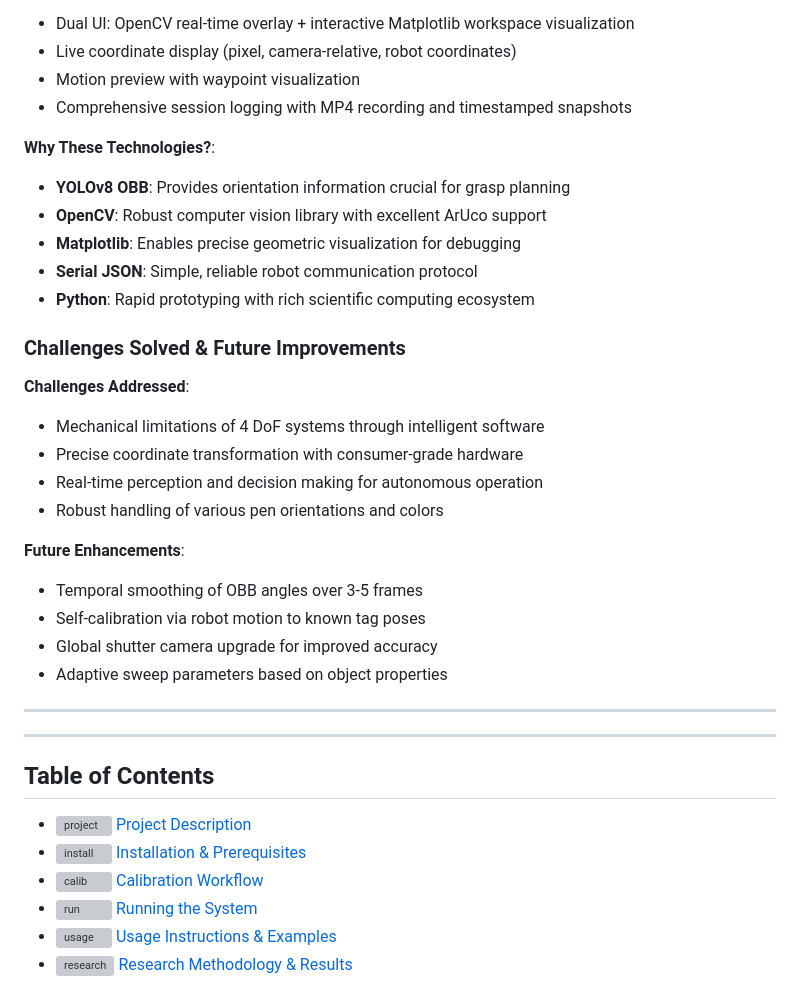
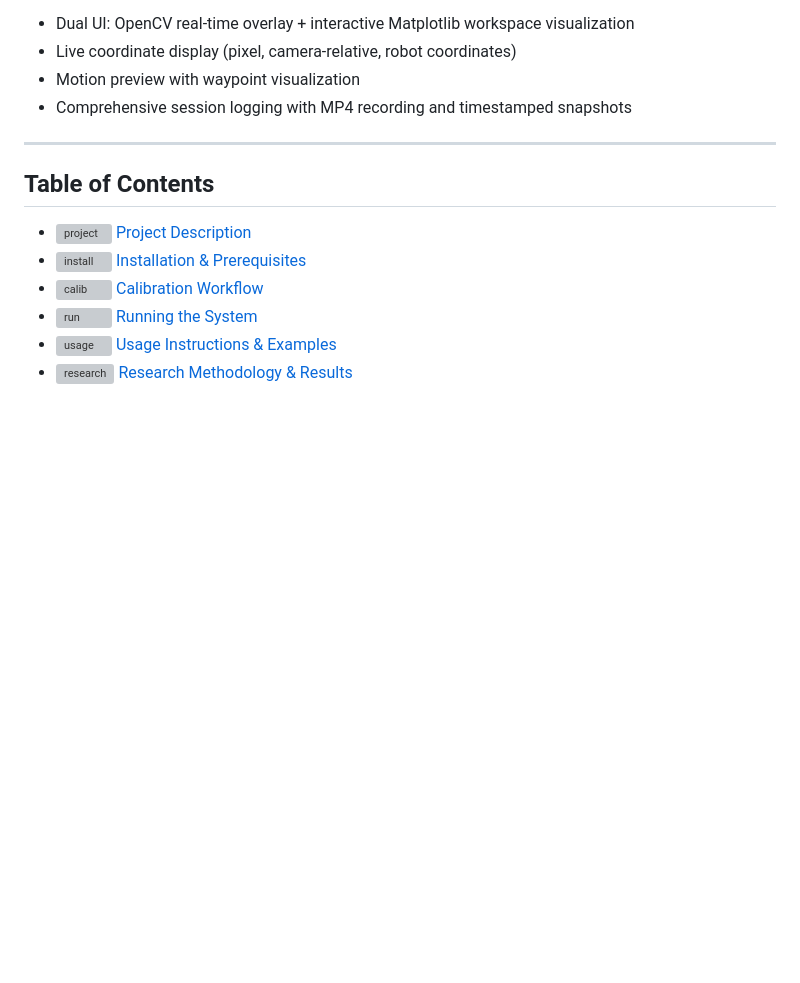
Before and after one commit to Anirudhpro/4DoF_vision_robotic_pen_sorting, a Markdown page: README.md, the part around the change. Rendered like a GitHub page; blank space fills up the shorter version; grey boxes are pictures that could not be loaded.

```diff
--- a/README.md
+++ b/README.md
@@ -48,32 +48,7 @@ This project demonstrates how cost-effective 4 DoF robotic arms can perform mani
 - Motion preview with waypoint visualization
 - Comprehensive session logging with MP4 recording and timestamped snapshots
 
-**Why These Technologies?**:
-- **YOLOv8 OBB**: Provides orientation information crucial for grasp planning
-- **OpenCV**: Robust computer vision library with excellent ArUco support
-- **Matplotlib**: Enables precise geometric visualization for debugging
-- **Serial JSON**: Simple, reliable robot communication protocol
-- **Python**: Rapid prototyping with rich scientific computing ecosystem
-
-### Challenges Solved & Future Improvements
-
-**Challenges Addressed**:
-- Mechanical limitations of 4 DoF systems through intelligent software
-- Precise coordinate transformation with consumer-grade hardware
-- Real-time perception and decision making for autonomous operation
-- Robust handling of various pen orientations and colors
-
-**Future Enhancements**:
-- Temporal smoothing of OBB angles over 3-5 frames
-- Self-calibration via robot motion to known tag poses
-- Global shutter camera upgrade for improved accuracy
-- Adaptive sweep parameters based on object properties
-
-<!-- Research documentation reference removed -->
-
----
-
-<!-- Authors and contact information removed -->
+<!-- Removed: 'Why These Technologies?' and 'Challenges Solved & Future Improvements' sections to keep README concise -->
 
 ---
 ## Table of Contents
```
